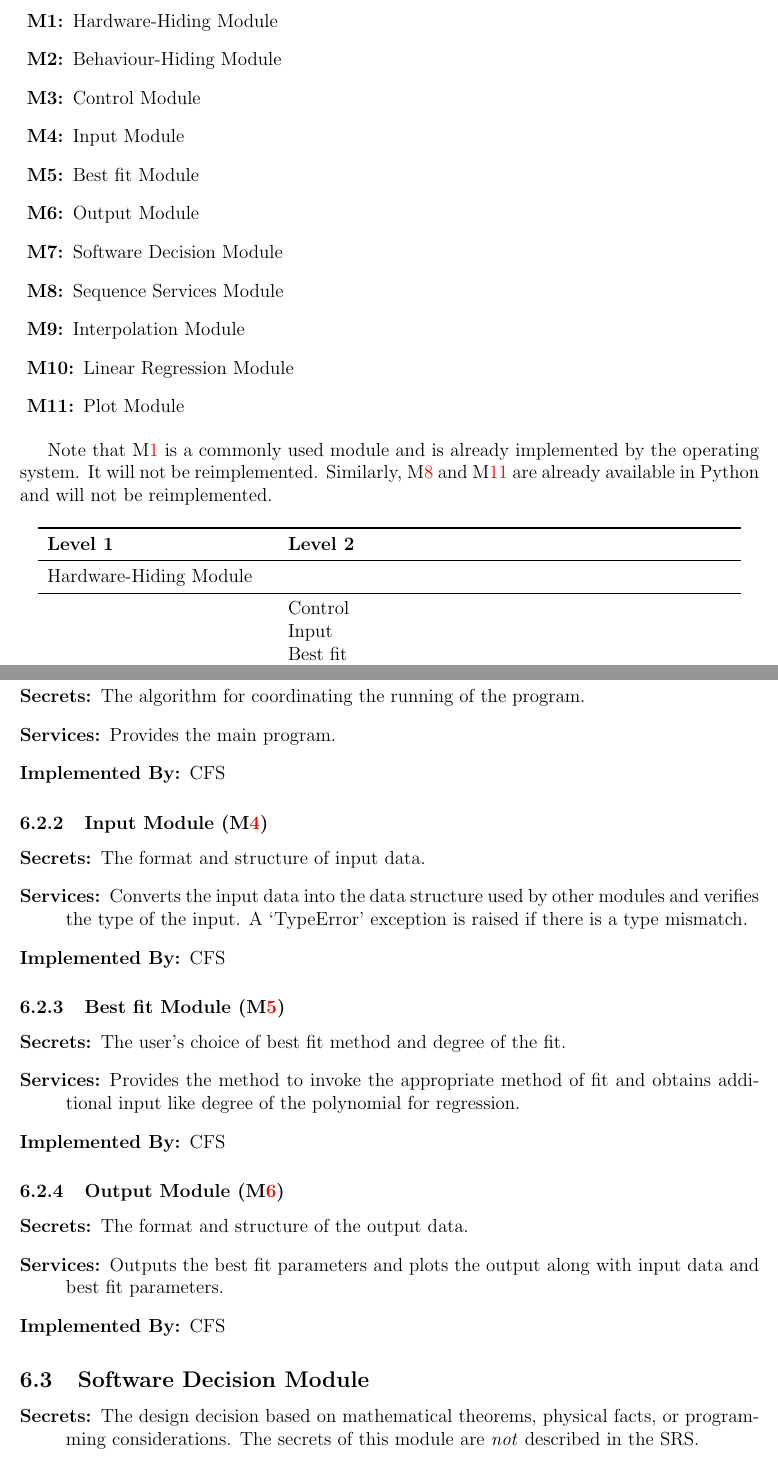
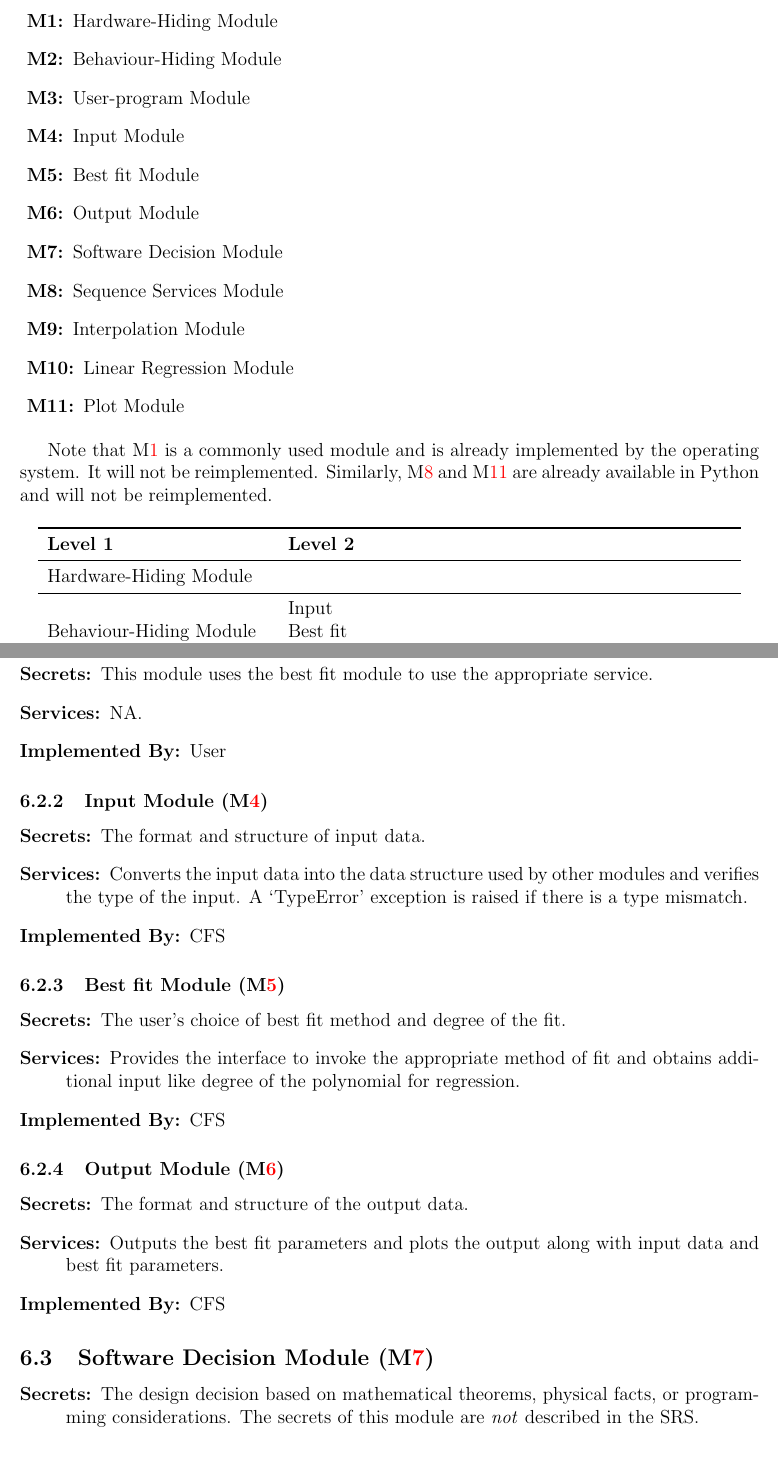
Before and after one commit to Malavika-Srinivasan/CAS741, a LaTeX document (docs/Design/MG/MG.tex): two parts of pages 6 and 8 of 11, joined at a grey line, cut so that both start at the same text. Compiled offline with pdfLaTeX.

Commit message:
Adding changes to MG

```diff
--- a/docs/Design/MG/MG.tex
+++ b/docs/Design/MG/MG.tex
@@ -168,7 +168,7 @@ actually be implemented.
 \begin{description}
 \item [\refstepcounter{mnum} \mthemnum \label{mHH}:] Hardware-Hiding Module
 \item [\refstepcounter{mnum} \mthemnum \label{mBH}:] Behaviour-Hiding Module
-\item [\refstepcounter{mnum} \mthemnum \label{mControl}:] Control Module
+\item [\refstepcounter{mnum} \mthemnum \label{mControl}:] User-program Module
 \item [\refstepcounter{mnum} \mthemnum \label{mInput}:] Input Module
 
 \item [\refstepcounter{mnum} \mthemnum \label{mBestFit}:] Best fit Module
@@ -196,8 +196,7 @@ Note that \mref{mHH} is a commonly used module and is already implemented by the
 {Hardware-Hiding Module} & ~ \\
 \midrule
 
-\multirow{7}{0.3\textwidth}{Behaviour-Hiding Module} & Control\\
-& Input\\
+\multirow{3}{0.3\textwidth}{Behaviour-Hiding Module}& Input\\
 & Best fit\\
 & Output\\
 
@@ -261,12 +256,12 @@ selected.
 \item[Implemented By:] --
 \end{description}
 %%%%%%%%%%%%%%%%%%%%%%%%%%%%%%%%%%%%%%%%%%%%%%%%%%%%%%%%%%%%
-\subsubsection{Control Module (\mref{mControl})}
+\subsubsection{User-program Module (\mref{mControl})}
 
 \begin{description}
-	\item[Secrets:]The algorithm for coordinating the running of the program.
-	\item[Services:] Provides the main program.
-	\item[Implemented By:] \famname{}
+	\item[Secrets:]This module uses the best fit module to use the appropriate service.
+	\item[Services:] NA.
+	\item[Implemented By:] User
 \end{description}
 
 %%%%%%%%%%%%%%%%%%%%%%%%%%%%%%%%%%%%%%%%%%%%%%%%%%%%%%%%%%%%
@@ -283,7 +278,7 @@ selected.
 
 \begin{description}
 	\item[Secrets:]The user's choice of best fit method and degree of the fit.
-	\item[Services:] Provides the method to invoke the appropriate method of fit and obtains additional input like degree of the polynomial for regression.
+	\item[Services:] Provides the interface to invoke the appropriate method of fit and obtains additional input like degree of the polynomial for regression.
 	\item[Implemented By:] \famname{}
 \end{description}
 
@@ -300,7 +295,7 @@ selected.
 %%%%%%%%%%%%%%%%%%%%%%%%%%%%%%%%%%%%%%%%%%%%%%%%%%%%%%%%%%%%
 
 
-\subsection{Software Decision Module}
+\subsection{Software Decision Module (\mref{mSD})}
 
 \begin{description}
 \item[Secrets:] The design decision based on mathematical theorems, physical
```
Also changed, not shown: docs/Design/MG/MG.pdf, docs/Design/MG/UsesHierarchy.png, docs/Design/MG/MG.tex (27 more changed lines), 1 other file.
